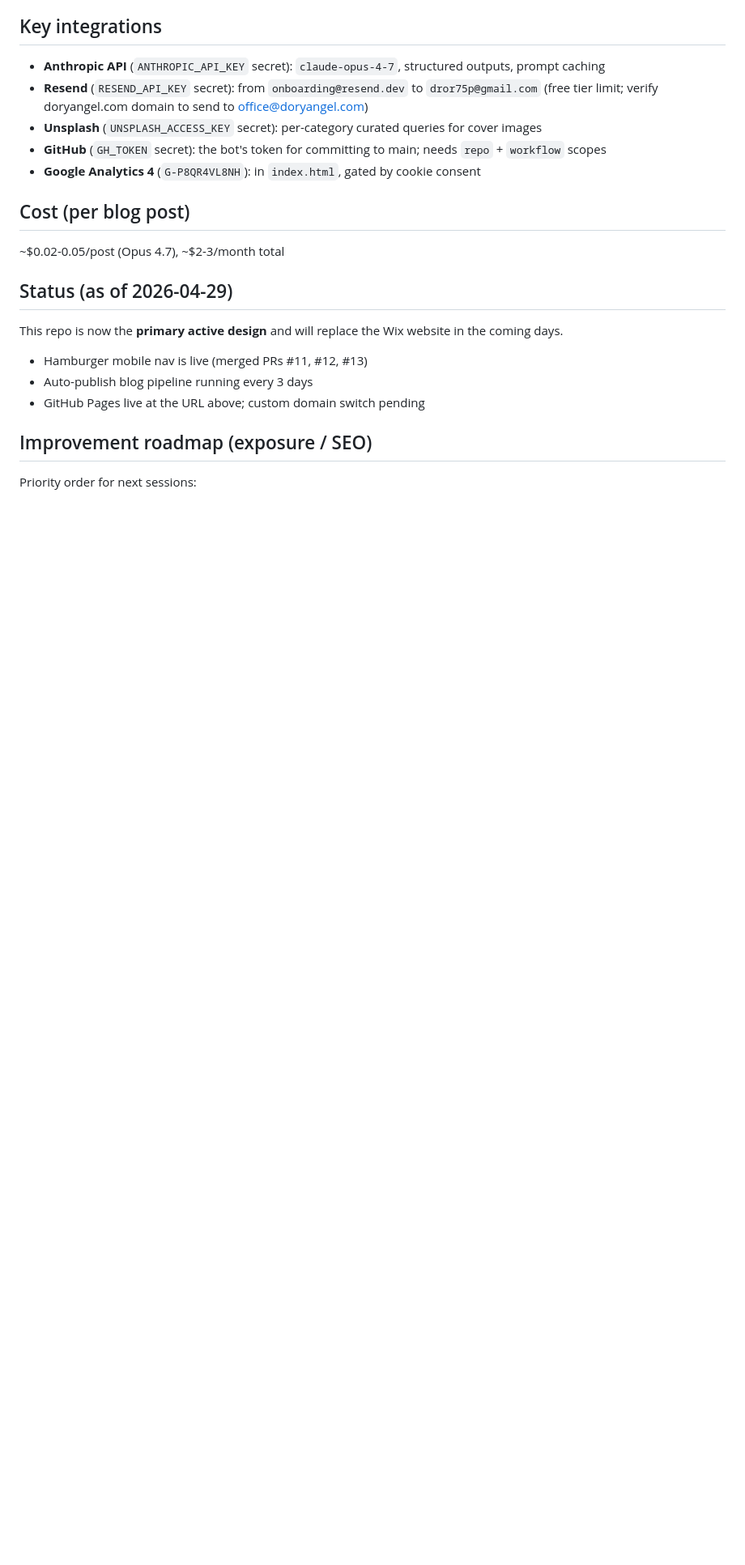
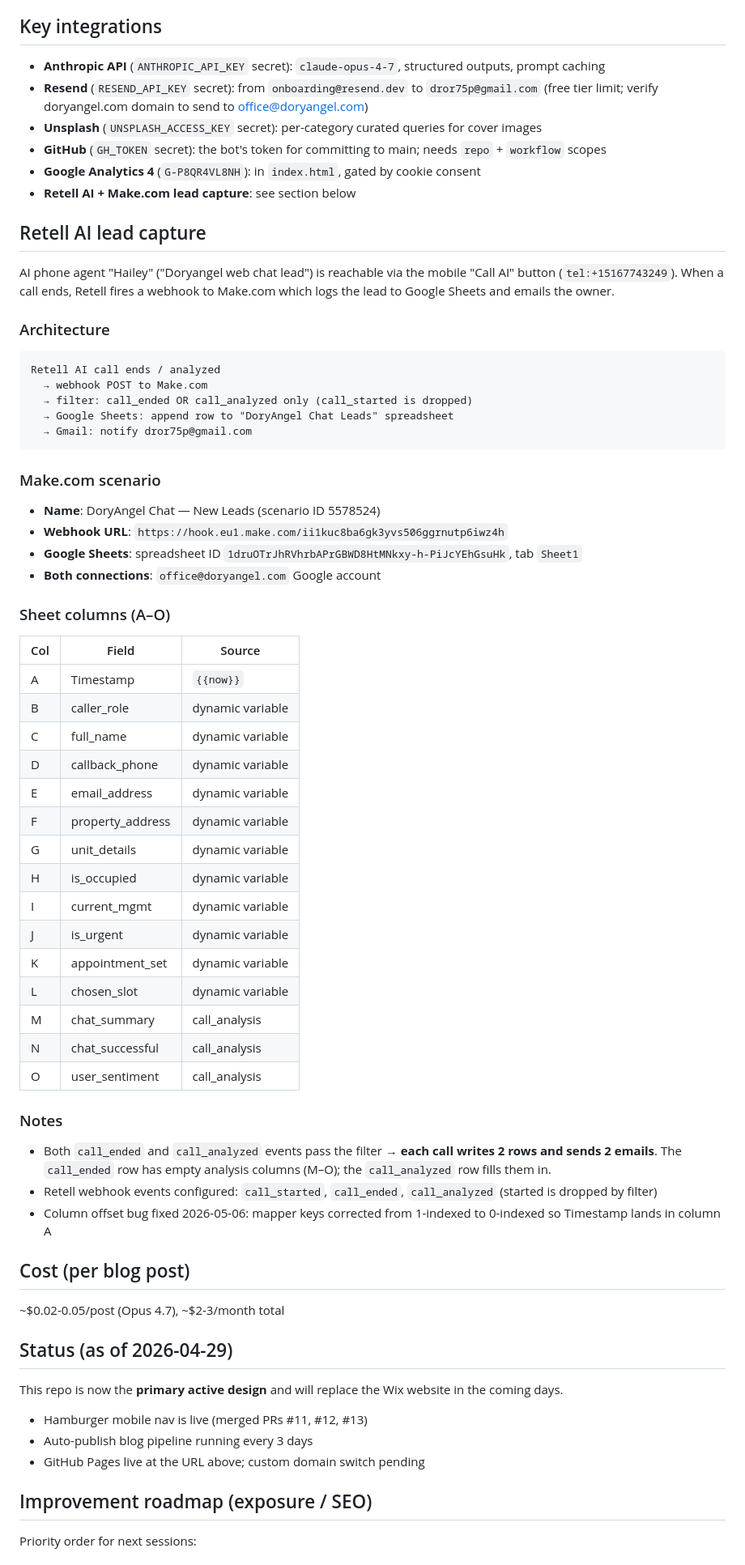
Before and after one commit to dror75p-ops/Doryangel-web-3-carousel-blog, a Markdown page: CLAUDE.md, the part around the change. Shown at 81% size. Rendered like a GitHub page; blank space fills up the shorter version.

Commit message:
Document Retell AI lead capture integration + note column offset fix
Adds full Make.com scenario reference (webhook URL, sheet columns,
architecture) to CLAUDE.md so future sessions have full context.
The column offset bug in the Make.com blueprint (mapper keys 1–15
instead of 0–14) was fixed directly in Make.com scenario 5578524.

https://claude.ai/code/session_016gZCekoL3Q9uZfkt53861S

````diff
--- a/CLAUDE.md
+++ b/CLAUDE.md
@@ -102,6 +102,54 @@
 - **Unsplash** (`UNSPLASH_ACCESS_KEY` secret): per-category curated queries for cover images
 - **GitHub** (`GH_TOKEN` secret): the bot's token for committing to main; needs `repo` + `workflow` scopes
 - **Google Analytics 4** (`G-P8QR4VL8NH`): in `index.html`, gated by cookie consent
+- **Retell AI + Make.com lead capture**: see section below
+
+## Retell AI lead capture
+
+AI phone agent "Hailey" ("Doryangel web chat lead") is reachable via the mobile "Call AI" button (`tel:+15167743249`). When a call ends, Retell fires a webhook to Make.com which logs the lead to Google Sheets and emails the owner.
+
+### Architecture
+
+```
+Retell AI call ends / analyzed
+  → webhook POST to Make.com
+  → filter: call_ended OR call_analyzed only (call_started is dropped)
+  → Google Sheets: append row to "DoryAngel Chat Leads" spreadsheet
+  → Gmail: notify dror75p@gmail.com
+```
+
+### Make.com scenario
+
+- **Name**: DoryAngel Chat — New Leads (scenario ID 5578524)
+- **Webhook URL**: `https://hook.eu1.make.com/ii1kuc8ba6gk3yvs506ggrnutp6iwz4h`
+- **Google Sheets**: spreadsheet ID `1druOTrJhRVhrbAPrGBWD8HtMNkxy-h-PiJcYEhGsuHk`, tab `Sheet1`
+- **Both connections**: `office@doryangel.com` Google account
+
+### Sheet columns (A–O)
+
+| Col | Field | Source |
+|-----|-------|--------|
+| A | Timestamp | `{{now}}` |
+| B | caller_role | dynamic variable |
+| C | full_name | dynamic variable |
+| D | callback_phone | dynamic variable |
+| E | email_address | dynamic variable |
+| F | property_address | dynamic variable |
+| G | unit_details | dynamic variable |
+| H | is_occupied | dynamic variable |
+| I | current_mgmt | dynamic variable |
+| J | is_urgent | dynamic variable |
+| K | appointment_set | dynamic variable |
+| L | chosen_slot | dynamic variable |
+| M | chat_summary | call_analysis |
+| N | chat_successful | call_analysis |
+| O | user_sentiment | call_analysis |
+
+### Notes
+
+- Both `call_ended` and `call_analyzed` events pass the filter → **each call writes 2 rows and sends 2 emails**. The `call_ended` row has empty analysis columns (M–O); the `call_analyzed` row fills them in.
+- Retell webhook events configured: `call_started`, `call_ended`, `call_analyzed` (started is dropped by filter)
+- Column offset bug fixed 2026-05-06: mapper keys corrected from 1-indexed to 0-indexed so Timestamp lands in column A
 
 ## Cost (per blog post)
 
````
